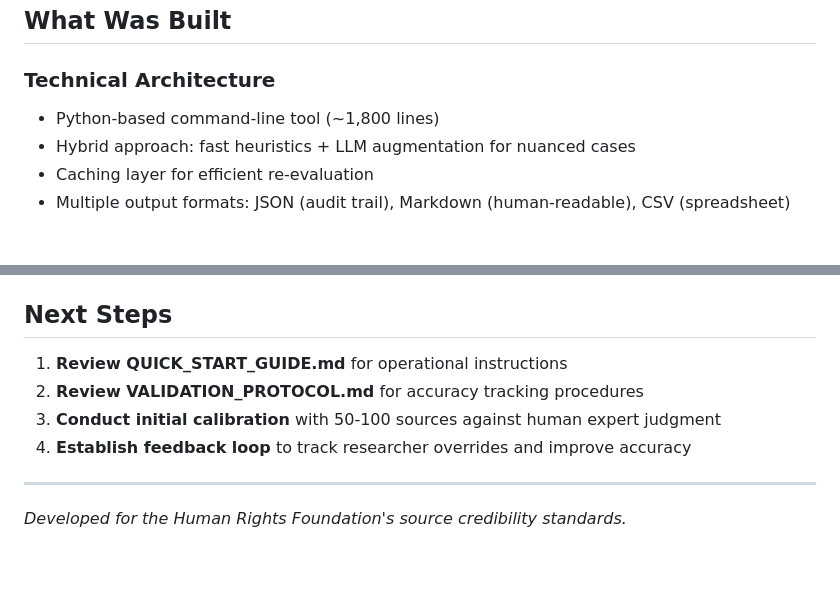
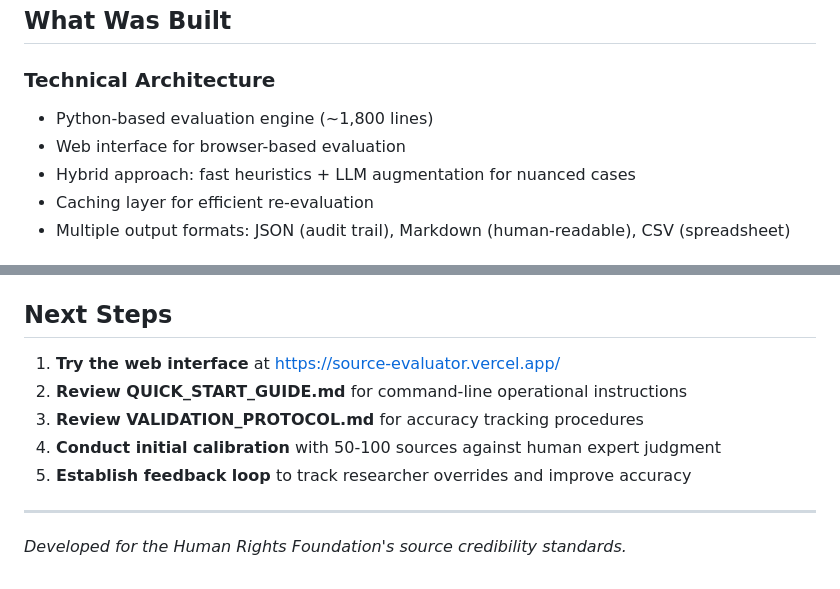
Before and after one commit to hurleywhite/Source-evaluator, a Markdown page: v6-v10/CLIENT_BRIEFING.md, 2 parts joined by grey strips. GitHub-like rendering.

```diff
--- a/v6-v10/CLIENT_BRIEFING.md
+++ b/v6-v10/CLIENT_BRIEFING.md
@@ -39,7 +39,8 @@ Rather than producing subjective credibility scores, the tool outputs one of six
 ## What Was Built
 
 ### Technical Architecture
-- Python-based command-line tool (~1,800 lines)
+- Python-based evaluation engine (~1,800 lines)
+- Web interface for browser-based evaluation
 - Hybrid approach: fast heuristics + LLM augmentation for nuanced cases
 - Caching layer for efficient re-evaluation
 - Multiple output formats: JSON (audit trail), Markdown (human-readable), CSV (spreadsheet)
@@ -157,9 +274,10 @@ The tool applies different standards based on source type:
 ## Next Steps
 
-1. **Review QUICK_START_GUIDE.md** for operational instructions
-2. **Review VALIDATION_PROTOCOL.md** for accuracy tracking procedures
-3. **Conduct initial calibration** with 50-100 sources against human expert judgment
-4. **Establish feedback loop** to track researcher overrides and improve accuracy
+1. **Try the web interface** at [https://source-evaluator.vercel.app/](https://source-evaluator.vercel.app/)
+2. **Review QUICK_START_GUIDE.md** for command-line operational instructions
+3. **Review VALIDATION_PROTOCOL.md** for accuracy tracking procedures
+4. **Conduct initial calibration** with 50-100 sources against human expert judgment
+5. **Establish feedback loop** to track researcher overrides and improve accuracy
 
 ---
 
```
Also changed, not shown: other parts of v6-v10/CLIENT_BRIEFING.md (+116 -0 lines), ARCHITECTURE.md (added, +112 -0 lines).
